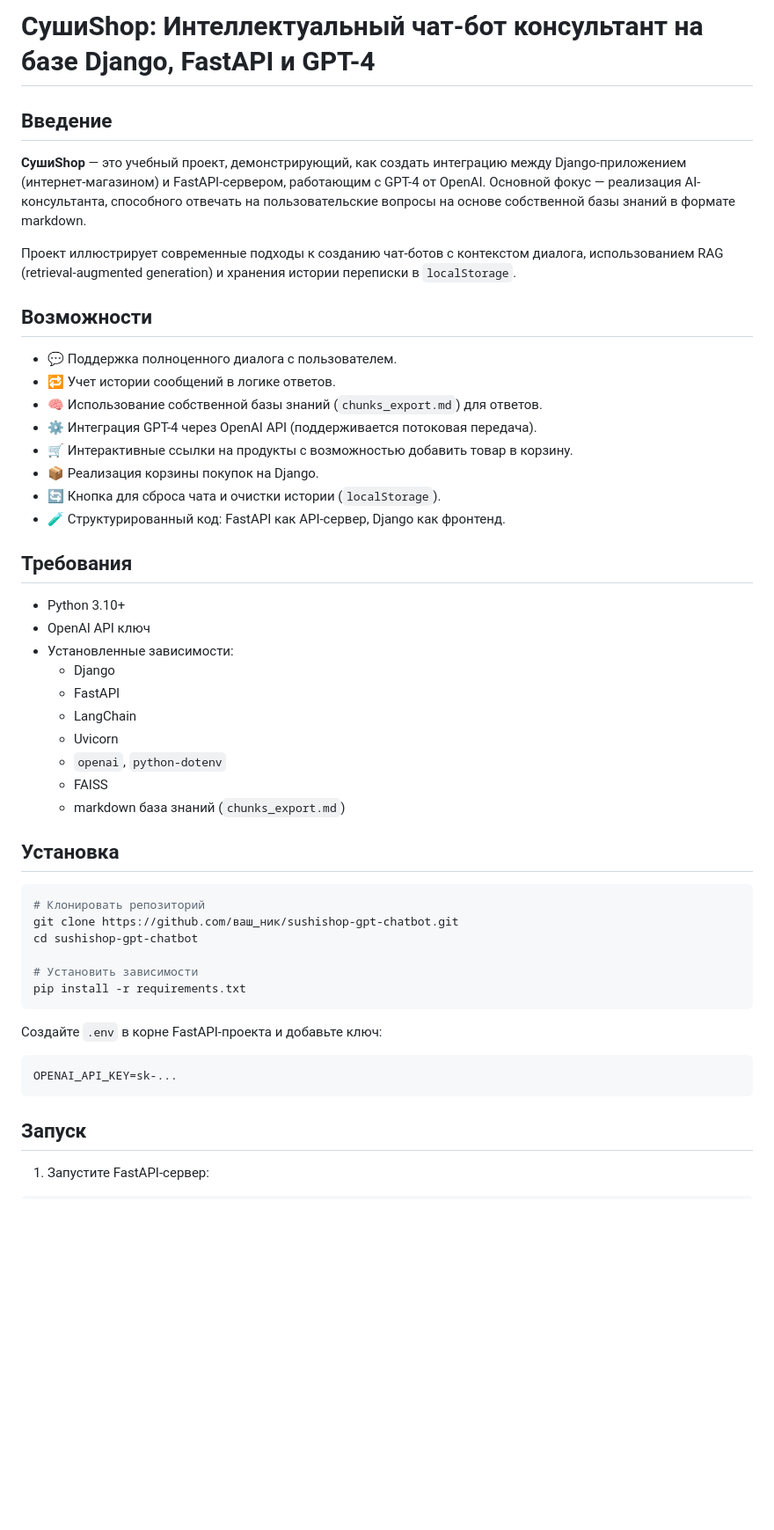
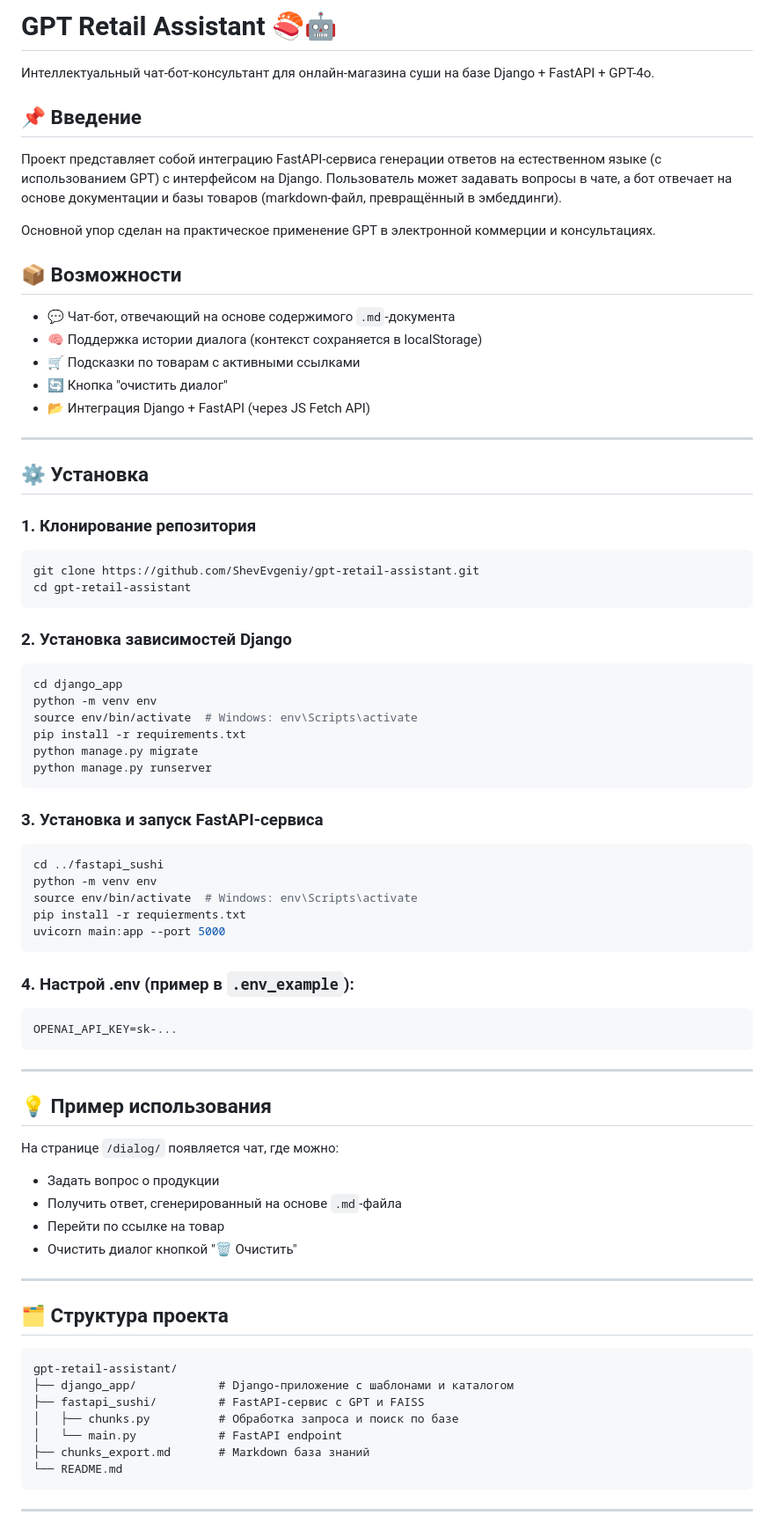
Before and after one commit to ShevEvgeniy/gpt-retail-assistant, a Markdown page: README.md, the part around one of its changes. Shown at 88% size. GitHub-like rendering; blank space fills up the shorter version.

Commit message:
Обновил README.md с инструкциями по запуску Django и FastAPI

````diff
--- a/README.md
+++ b/README.md
@@ -1,53 +1,74 @@
-# СушиShop: Интеллектуальный чат-бот консультант на базе Django, FastAPI и GPT-4
+# GPT Retail Assistant 🍣🤖
 
-## Введение
+Интеллектуальный чат-бот-консультант для онлайн-магазина суши на базе Django + FastAPI + GPT-4o.
 
-**СушиShop** — это учебный проект, демонстрирующий, как создать интеграцию между Django-приложением (интернет-магазином) и FastAPI-сервером, работающим с GPT-4 от OpenAI. Основной фокус — реализация AI-консультанта, способного отвечать на пользовательские вопросы на основе собственной базы знаний в формате markdown.
+## 📌 Введение
+Проект представляет собой интеграцию FastAPI-сервиса генерации ответов на естественном языке (с использованием GPT) с интерфейсом на Django. Пользователь может задавать вопросы в чате, а бот отвечает на основе документации и базы товаров (markdown-файл, превращённый в эмбеддинги).
 
-Проект иллюстрирует современные подходы к созданию чат-ботов с контекстом диалога, использованием RAG (retrieval-augmented generation) и хранения истории переписки в `localStorage`.
+Основной упор сделан на практическое применение GPT в электронной коммерции и консультациях.
 
-## Возможности
+## 📦 Возможности
+- 💬 Чат-бот, отвечающий на основе содержимого `.md`-документа
+- 🧠 Поддержка истории диалога (контекст сохраняется в localStorage)
+- 🛒 Подсказки по товарам с активными ссылками
+- 🔄 Кнопка "очистить диалог"
+- 📂 Интеграция Django + FastAPI (через JS Fetch API)
 
-- 💬 Поддержка полноценного диалога с пользователем.
-- 🔁 Учет истории сообщений в логике ответов.
-- 🧠 Использование собственной базы знаний (`chunks_export.md`) для ответов.
-- ⚙️ Интеграция GPT-4 через OpenAI API (поддерживается потоковая передача).
-- 🛒 Интерактивные ссылки на продукты с возможностью добавить товар в корзину.
-- 📦 Реализация корзины покупок на Django.
-- 🔄 Кнопка для сброса чата и очистки истории (`localStorage`).
-- 🧪 Структурированный код: FastAPI как API-сервер, Django как фронтенд.
+---
 
-## Требования
+## ⚙️ Установка
 
-- Python 3.10+
-- OpenAI API ключ
-- Установленные зависимости:
-  - Django
-  - FastAPI
-  - LangChain
-  - Uvicorn
-  - `openai`, `python-dotenv`
-  - FAISS
-  - markdown база знаний (`chunks_export.md`)
-
-## Установка
-
+### 1. Клонирование репозитория
 ```bash
-# Клонировать репозиторий
-git clone https://github.com/ваш_ник/sushishop-gpt-chatbot.git
-cd sushishop-gpt-chatbot
-
-# Установить зависимости
-pip install -r requirements.txt
+git clone https://github.com/ShevEvgeniy/gpt-retail-assistant.git
+cd gpt-retail-assistant
 ```
 
-Создайте `.env` в корне FastAPI-проекта и добавьте ключ:
+### 2. Установка зависимостей Django
+```bash
+cd django_app
+python -m venv env
+source env/bin/activate  # Windows: env\Scripts\activate
+pip install -r requirements.txt
+python manage.py migrate
+python manage.py runserver
+```
 
+### 3. Установка и запуск FastAPI-сервиса
+```bash
+cd ../fastapi_sushi
+python -m venv env
+source env/bin/activate  # Windows: env\Scripts\activate
+pip install -r requierments.txt
+uvicorn main:app --port 5000
+```
+
+### 4. Настрой .env (пример в `.env_example`):
 ```
 OPENAI_API_KEY=sk-...
 ```
 
-## Запуск
+---
 
-1. Запустите FastAPI-сервер:
+## 💡 Пример использования
+На странице `/dialog/` появляется чат, где можно:
+- Задать вопрос о продукции
+- Получить ответ, сгенерированный на основе `.md`-файла
+- Перейти по ссылке на товар
+- Очистить диалог кнопкой "🗑 Очистить"
 
+---
+
+## 🗂 Структура проекта
+```
+gpt-retail-assistant/
+├── django_app/            # Django-приложение с шаблонами и каталогом
+├── fastapi_sushi/         # FastAPI-сервис с GPT и FAISS
+│   ├── chunks.py          # Обработка запроса и поиск по базе
+│   └── main.py            # FastAPI endpoint
+├── chunks_export.md       # Markdown база знаний
+└── README.md
+```
+
+---
+
````
Also changed, not shown: other parts of README.md (+21 -41 lines).
